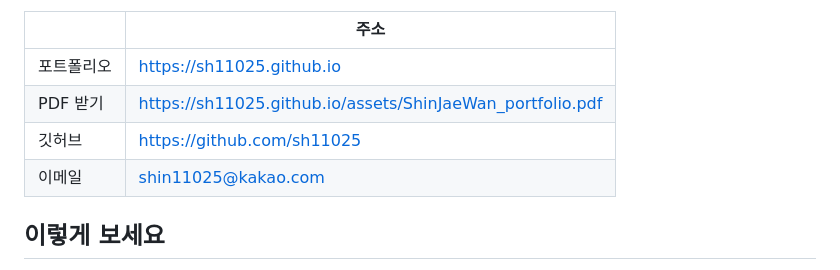
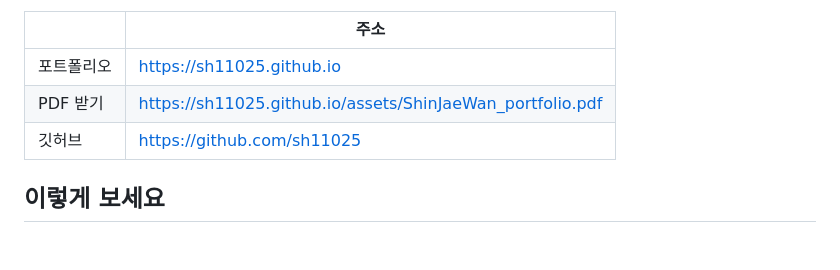
Before and after one commit to sh11025/sh11025.github.io, a Markdown page: README.md, the part around the change. Drawn GitHub-style; blank space fills up the shorter version.

Commit message:
README 이메일 삭제

```diff
--- a/README.md
+++ b/README.md
@@ -8,7 +8,6 @@
 | 포트폴리오 | https://sh11025.github.io |
 | PDF 받기 | https://sh11025.github.io/assets/ShinJaeWan_portfolio.pdf |
 | 깃허브 | https://github.com/sh11025 |
-| 이메일 | shin11025@kakao.com |
 
 ## 이렇게 보세요
 
```
